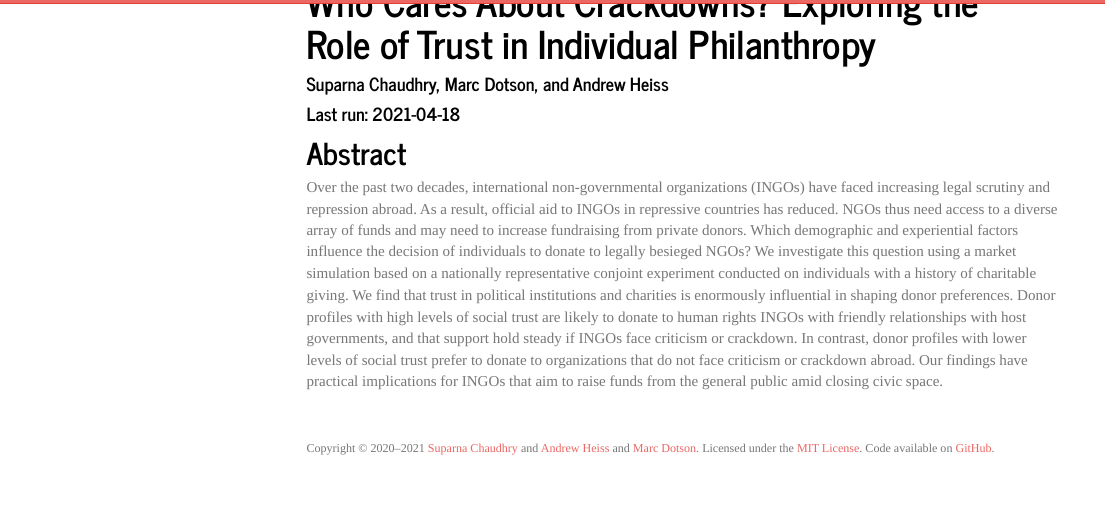
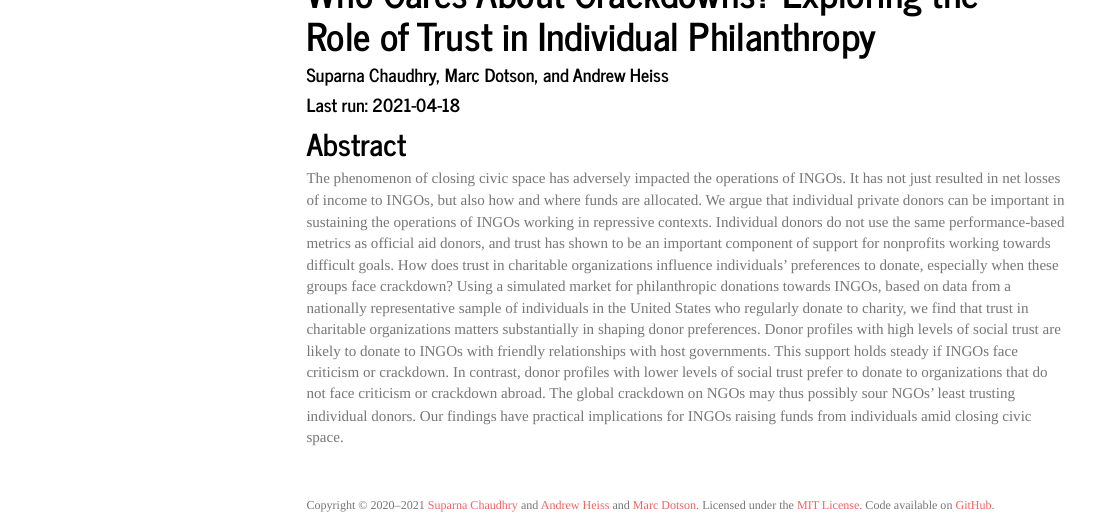
Before and after one commit to andrewheiss/who-cares-about-crackdown, an R Markdown document (analysis/index.Rmd): the page in a window 1100 px wide, from 120 px down before the commit and from 190 px down after it, so that both start at the same text. Rendered offline with R 4.5, knitr and Pandoc, with nearby package versions; menus at the side of the page are left out.

Commit message:
Add newer abstract

```diff
--- a/analysis/index.Rmd
+++ b/analysis/index.Rmd
@@ -6,4 +6,4 @@ date: "Last run: `r format(Sys.time(), '%F')`"
 
 ## Abstract
 
-Over the past two decades, international non-governmental organizations (INGOs) have faced increasing legal scrutiny and repression abroad. As a result, official aid to INGOs in repressive countries has reduced. NGOs thus need access to a diverse array of funds and may need to increase fundraising from private donors. Which demographic and experiential factors influence the decision of individuals to donate to legally besieged NGOs? We investigate this question using a market simulation based on a nationally representative conjoint experiment conducted on individuals with a history of charitable giving. We find that trust in political institutions and charities is enormously influential in shaping donor preferences. Donor profiles with high levels of social trust are likely to donate to human rights INGOs with friendly relationships with host governments, and that support hold steady if INGOs face criticism or crackdown. In contrast, donor profiles with lower levels of social trust prefer to donate to organizations that do not face criticism or crackdown abroad. Our findings have practical implications for INGOs that aim to raise funds from the general public amid closing civic space.
+The phenomenon of closing civic space has adversely impacted the operations of INGOs. It has not just resulted in net losses of income to INGOs, but also how and where funds are allocated. We argue that individual private donors can be important in sustaining the operations of INGOs working in repressive contexts. Individual donors do not use the same performance-based metrics as official aid donors, and trust has shown to be an important component of support for nonprofits working towards difficult goals. How does trust in charitable organizations influence individuals' preferences to donate, especially when these groups face crackdown? Using a simulated market for philanthropic donations towards INGOs, based on data from a nationally representative sample of individuals in the United States who regularly donate to charity, we find that trust in charitable organizations matters substantially in shaping donor preferences. Donor profiles with high levels of social trust are likely to donate to INGOs with friendly relationships with host governments. This support holds steady if INGOs face criticism or crackdown. In contrast, donor profiles with lower levels of social trust prefer to donate to organizations that do not face criticism or crackdown abroad. The global crackdown on NGOs may thus possibly sour NGOs' least trusting individual donors. Our findings have practical implications for INGOs raising funds from individuals amid closing civic space.
```
